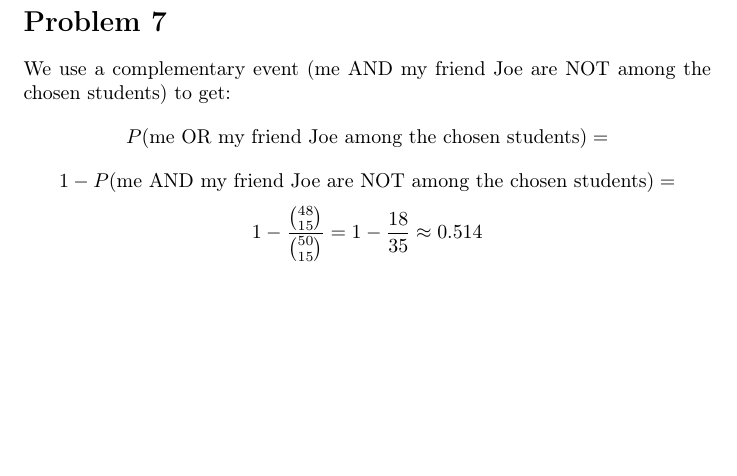
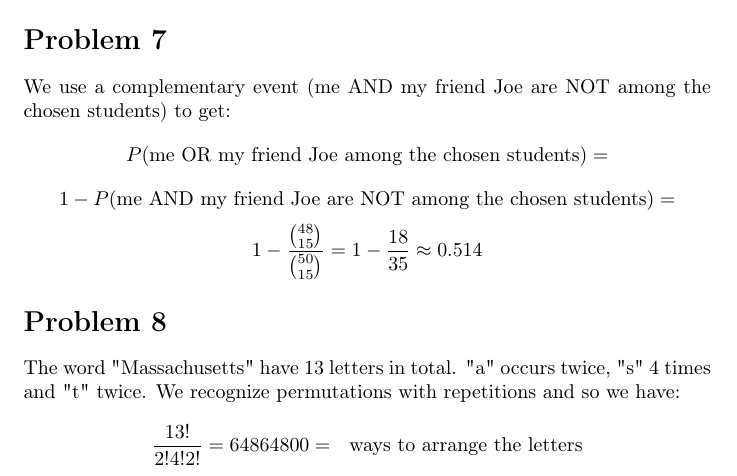
Before and after one commit to kjura/maths, a LaTeX problem sheet (pishro-nik-probability/chapter_2/chapter_2_exercises.tex): part of page 4 of 4, cut so that both start at the same text, the shorter picture padded with empty space. Compiled offline with pdfLaTeX.

Commit message:
pishro-nik-probability: finish Chapter 2 Problem 8

```diff
--- a/pishro-nik-probability/chapter_2/chapter_2_exercises.tex
+++ b/pishro-nik-probability/chapter_2/chapter_2_exercises.tex
@@ -195,4 +195,11 @@ We use a complementary event (me AND my friend Joe are NOT among the chosen stud
     1 - \frac{\binom{48}{15}}{\binom{50}{15}} = 1 - \frac{18}{35} \approx 0.514
 \end{equation*}
 
+\section*{Problem 8}
+The word "Massachusetts" have 13 letters in total. "a" occurs twice, "s" 4 times and "t" twice.
+We recognize permutations with repetitions and so we have:
+\begin{equation*}
+    \frac{13!}{2! 4! 2!} = 64864800 = \ \ \mbox{ways to arrange the letters}
+\end{equation*}
+
 \end{document}
```
